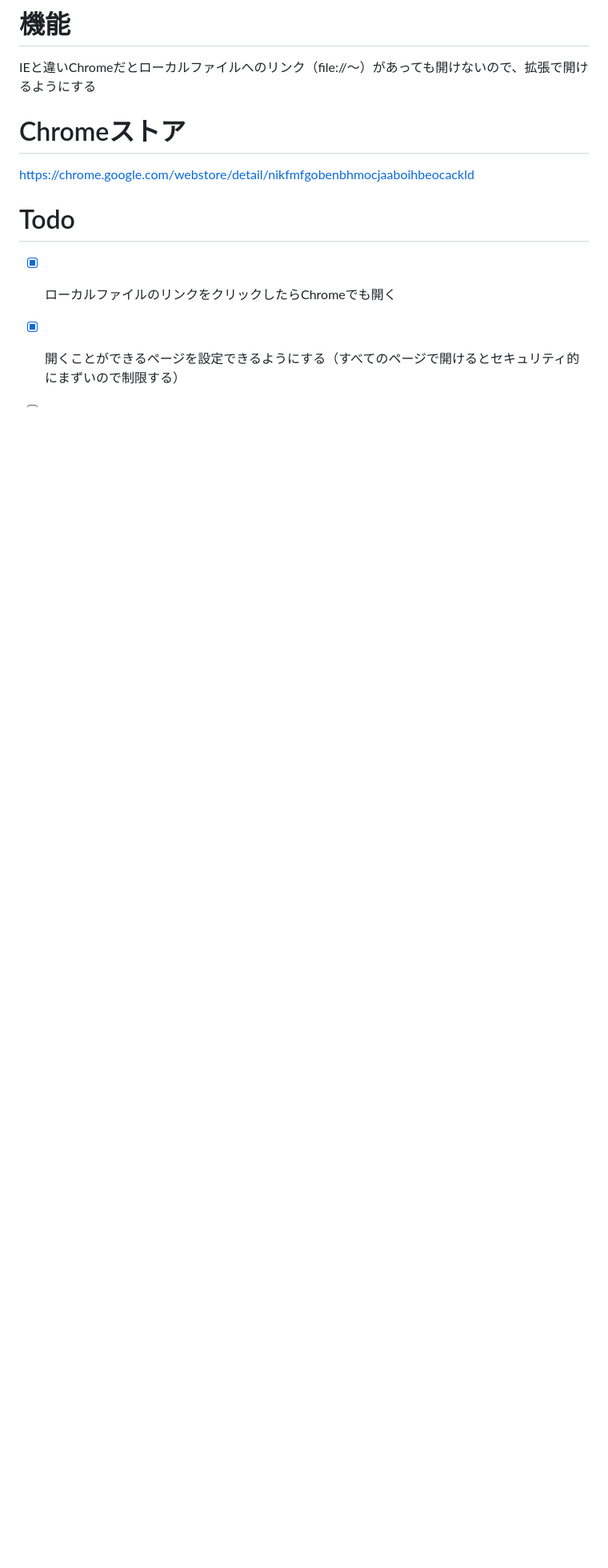
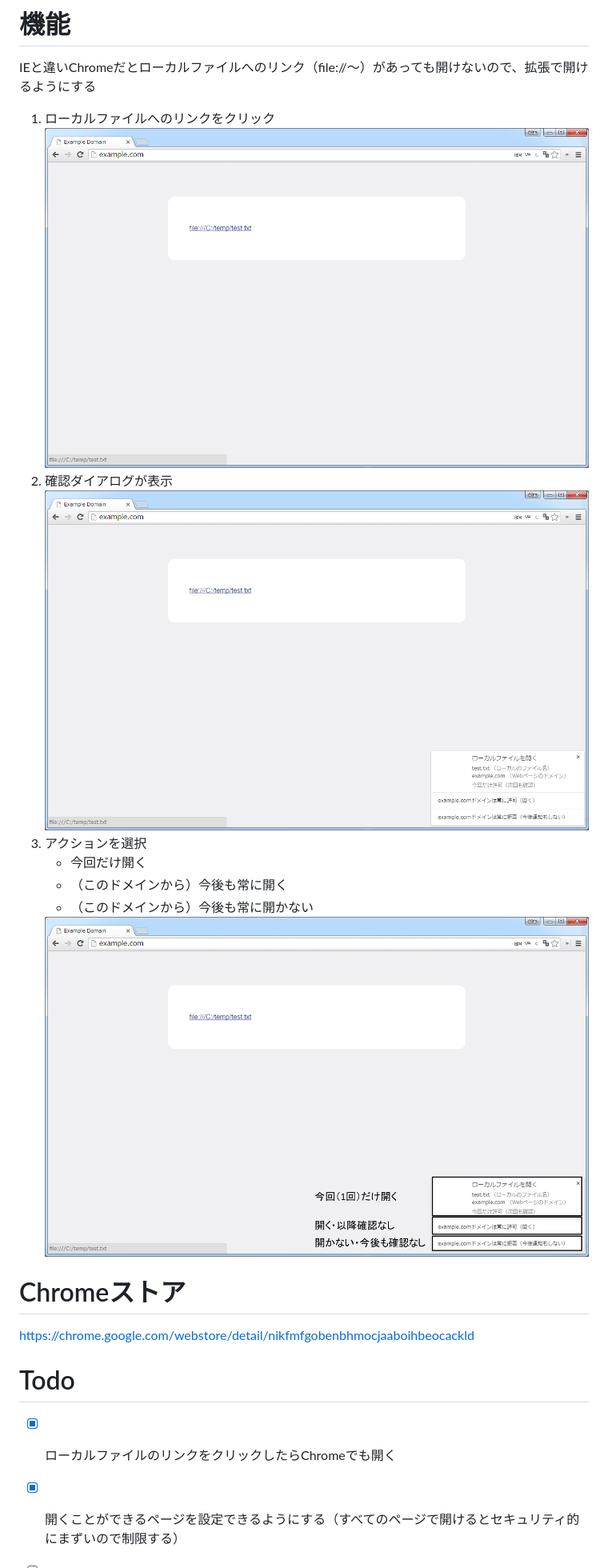
Before and after one commit to tksugimoto/chrome-extension_open-local-file-link, a Markdown page: readme.md, the part around the change. Shown: that part at 80% size. Rendered like a GitHub page; pictures changed too: chrome-store/screenshot-01.png (added), chrome-store/screenshot-02.png (added), chrome-store/screenshot-03.png (added); blank space fills up the shorter version.

Commit message:
スクリーンショット追加

```diff
--- a/readme.md
+++ b/readme.md
@@ -1,5 +1,15 @@
 # 機能
 IEと違いChromeだとローカルファイルへのリンク（file://～）があっても開けないので、拡張で開けるようにする
+
+1. ローカルファイルへのリンクをクリック<br>
+    <img src="chrome-store/screenshot-01.png" width="640px;">
+1. 確認ダイアログが表示<br>
+    <img src="chrome-store/screenshot-02.png" width="640px;">
+1. アクションを選択
+    * 今回だけ開く
+    * （このドメインから）今後も常に開く
+    * （このドメインから）今後も常に開かない<br>
+    <img src="chrome-store/screenshot-03.png" width="640px;">
 
 # Chromeストア
 https://chrome.google.com/webstore/detail/nikfmfgobenbhmocjaaboihbeocackld
```
